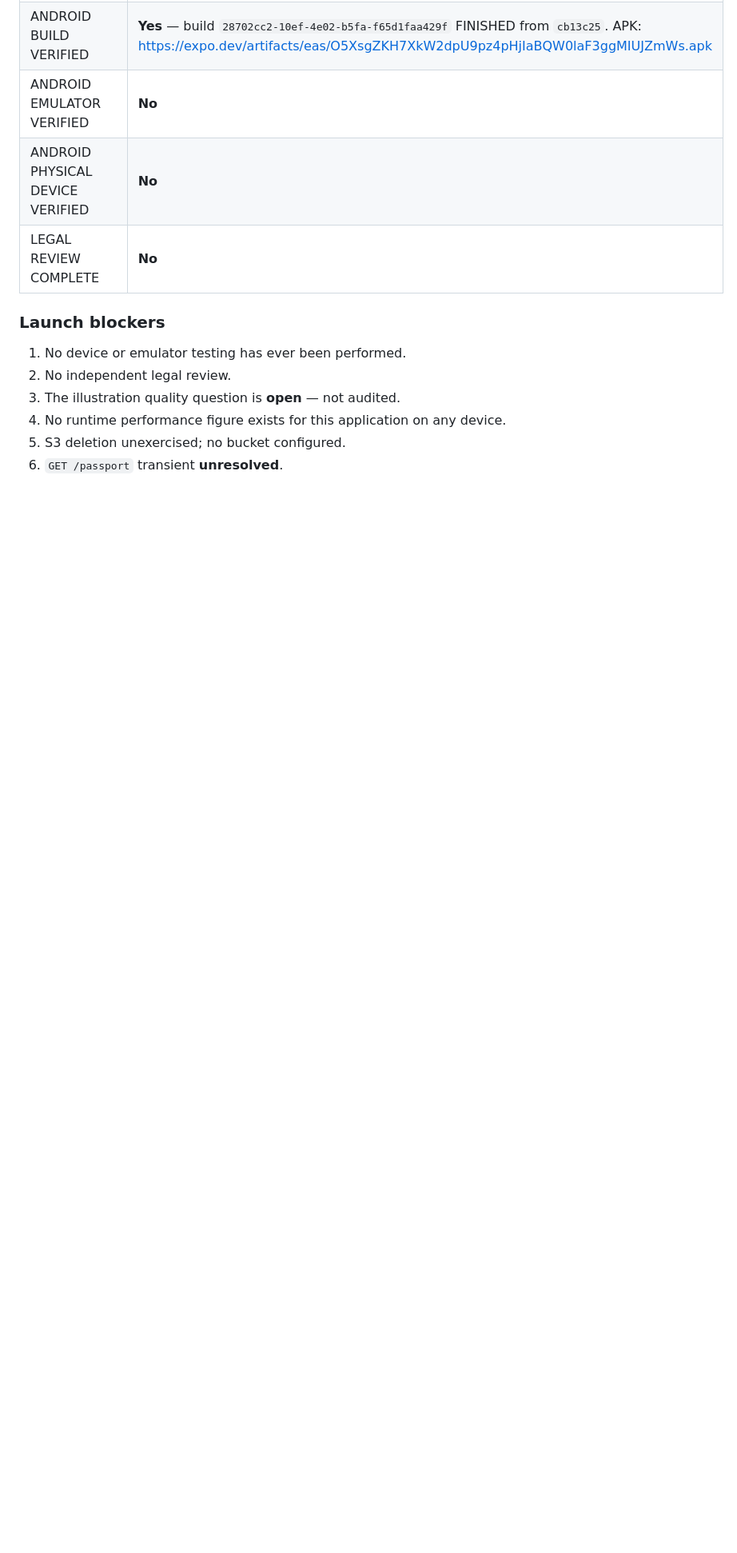
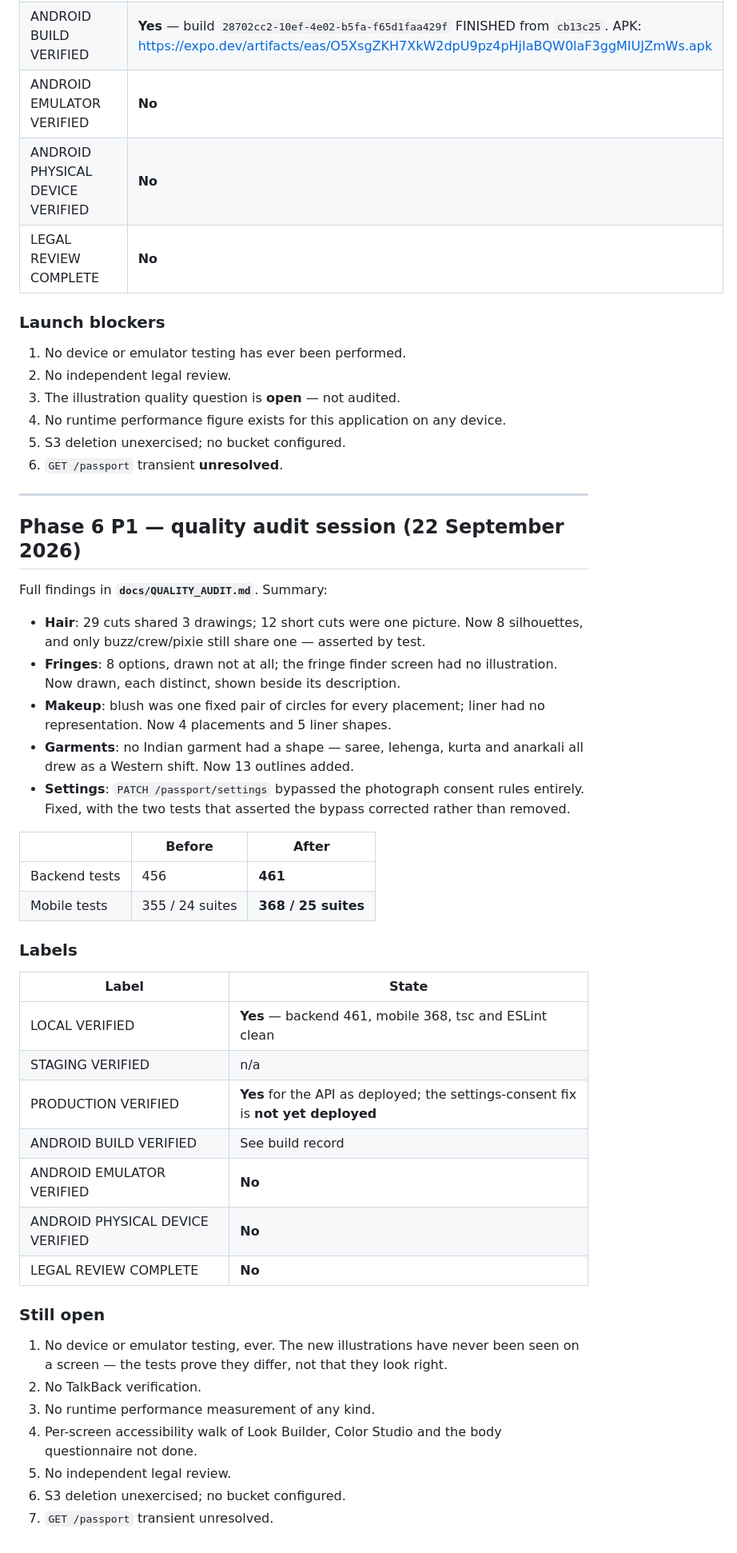
Before and after one commit to piyusha-sayal/VibeFit, a Markdown page: docs/LAUNCH_READINESS.md, the part around the change. Shown at 80% size. GitHub-like rendering; blank space fills up the shorter version.

```diff
--- a/docs/LAUNCH_READINESS.md
+++ b/docs/LAUNCH_READINESS.md
@@ -275,3 +275,50 @@ The behaviour is right and the check is stale.
 4. No runtime performance figure exists for this application on any device.
 5. S3 deletion unexercised; no bucket configured.
 6. `GET /passport` transient **unresolved**.
+
+---
+
+## Phase 6 P1 — quality audit session (22 September 2026)
+
+Full findings in **`docs/QUALITY_AUDIT.md`**. Summary:
+
+- **Hair**: 29 cuts shared 3 drawings; 12 short cuts were one picture. Now 8
+  silhouettes, and only buzz/crew/pixie still share one — asserted by test.
+- **Fringes**: 8 options, drawn not at all; the fringe finder screen had no
+  illustration. Now drawn, each distinct, shown beside its description.
+- **Makeup**: blush was one fixed pair of circles for every placement; liner
+  had no representation. Now 4 placements and 5 liner shapes.
+- **Garments**: no Indian garment had a shape — saree, lehenga, kurta and
+  anarkali all drew as a Western shift. Now 13 outlines added.
+- **Settings**: `PATCH /passport/settings` bypassed the photograph consent
+  rules entirely. Fixed, with the two tests that asserted the bypass corrected
+  rather than removed.
+
+| | Before | After |
+|---|---|---|
+| Backend tests | 456 | **461** |
+| Mobile tests | 355 / 24 suites | **368 / 25 suites** |
+
+### Labels
+
+| Label | State |
+|---|---|
+| LOCAL VERIFIED | **Yes** — backend 461, mobile 368, tsc and ESLint clean |
+| STAGING VERIFIED | n/a |
+| PRODUCTION VERIFIED | **Yes** for the API as deployed; the settings-consent fix is **not yet deployed** |
+| ANDROID BUILD VERIFIED | See build record |
+| ANDROID EMULATOR VERIFIED | **No** |
+| ANDROID PHYSICAL DEVICE VERIFIED | **No** |
+| LEGAL REVIEW COMPLETE | **No** |
+
+### Still open
+
+1. No device or emulator testing, ever. The new illustrations have never been
+   seen on a screen — the tests prove they differ, not that they look right.
+2. No TalkBack verification.
+3. No runtime performance measurement of any kind.
+4. Per-screen accessibility walk of Look Builder, Color Studio and the body
+   questionnaire not done.
+5. No independent legal review.
+6. S3 deletion unexercised; no bucket configured.
+7. `GET /passport` transient unresolved.
```
Also changed, not shown: docs/QUALITY_AUDIT.md (added, +152 -0 lines).
